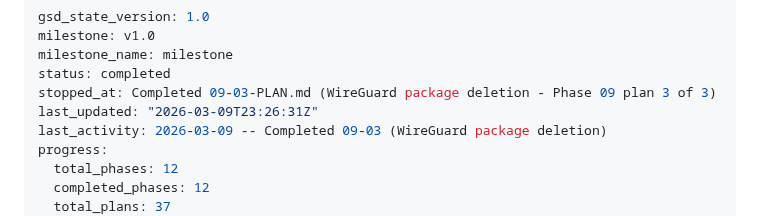
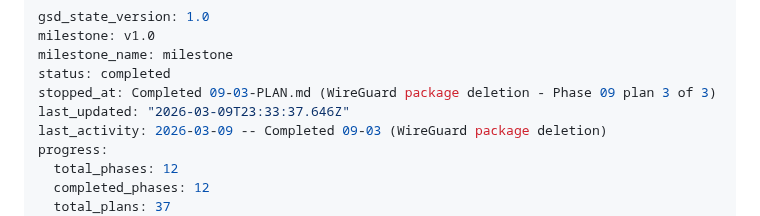
Before and after one commit to dunkaditya/gpu-ai, a Markdown page: .planning/STATE.md, the part around the change. Drawn GitHub-style.

Commit message:
docs(phase-09): complete phase execution

```diff
--- a/.planning/STATE.md
+++ b/.planning/STATE.md
@@ -4,7 +4,7 @@ milestone: v1.0
 milestone_name: milestone
 status: completed
 stopped_at: Completed 09-03-PLAN.md (WireGuard package deletion - Phase 09 plan 3 of 3)
-last_updated: "2026-03-09T23:26:31Z"
+last_updated: "2026-03-09T23:33:37.646Z"
 last_activity: 2026-03-09 -- Completed 09-03 (WireGuard package deletion)
 progress:
   total_phases: 12
```
Also changed, not shown: 1 other file.
